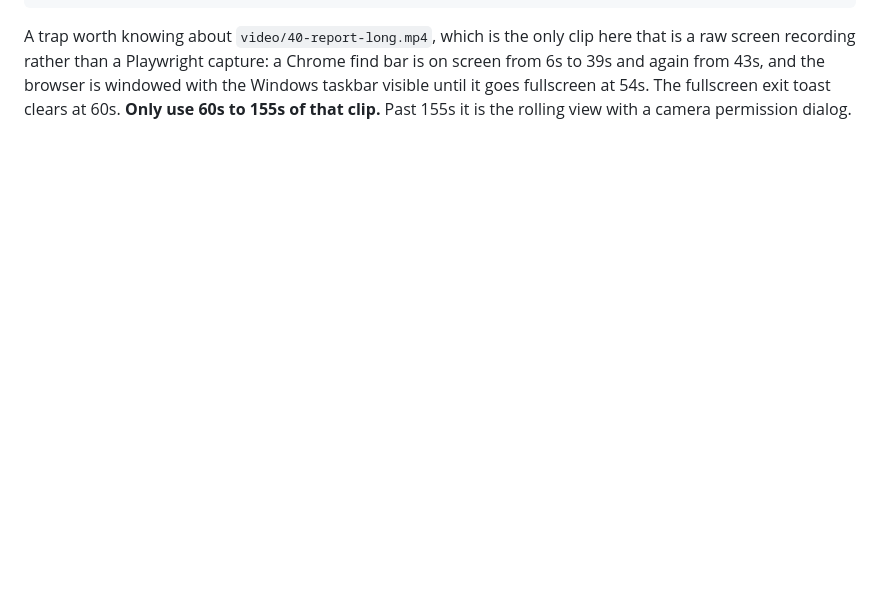
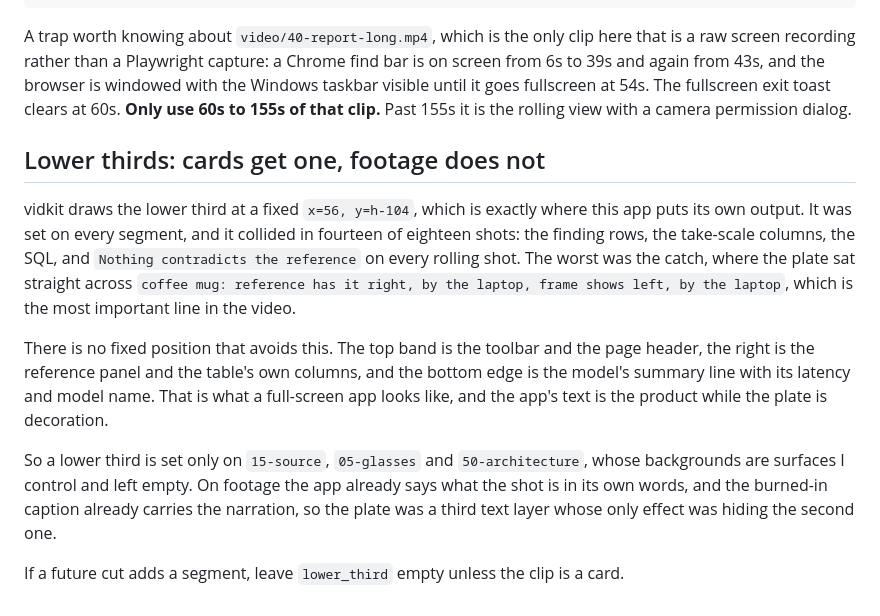
Before and after one commit to JonathanSolvesProblems/dailies, a Markdown page: broll/README.md, the part around the change. Rendered like a GitHub page; blank space fills up the shorter version.

Commit message:
broll: record why the lower thirds came off the footage
The plate is drawn at a fixed x=56, y=h-104, which is where this app puts its own
output, so it collided in fourteen of eighteen shots. On the catch it covered
"coffee mug: reference has it right, by the laptop, frame shows left, by the
laptop", which is the line the whole video builds to.

No fixed position avoids it. The rule is now cards get a label and footage does
not, so it survives the next re-cut instead of being rediscovered by watching.

```diff
--- a/broll/README.md
+++ b/broll/README.md
@@ -69,3 +69,24 @@ raw screen recording rather than a Playwright capture: a Chrome find bar is on s
 to 39s and again from 43s, and the browser is windowed with the Windows taskbar visible until
 it goes fullscreen at 54s. The fullscreen exit toast clears at 60s. **Only use 60s to 155s of
 that clip.** Past 155s it is the rolling view with a camera permission dialog.
+
+## Lower thirds: cards get one, footage does not
+
+vidkit draws the lower third at a fixed `x=56, y=h-104`, which is exactly where this app puts
+its own output. It was set on every segment, and it collided in fourteen of eighteen shots:
+the finding rows, the take-scale columns, the SQL, and `Nothing contradicts the reference` on
+every rolling shot. The worst was the catch, where the plate sat straight across
+`coffee mug: reference has it right, by the laptop, frame shows left, by the laptop`, which is
+the most important line in the video.
+
+There is no fixed position that avoids this. The top band is the toolbar and the page header,
+the right is the reference panel and the table's own columns, and the bottom edge is the
+model's summary line with its latency and model name. That is what a full-screen app looks
+like, and the app's text is the product while the plate is decoration.
+
+So a lower third is set only on `15-source`, `05-glasses` and `50-architecture`, whose
+backgrounds are surfaces I control and left empty. On footage the app already says what the
+shot is in its own words, and the burned-in caption already carries the narration, so the
+plate was a third text layer whose only effect was hiding the second one.
+
+If a future cut adds a segment, leave `lower_third` empty unless the clip is a card.
```
